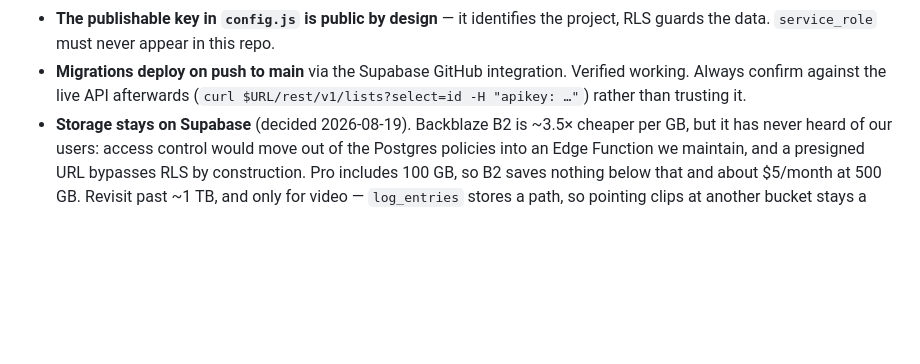
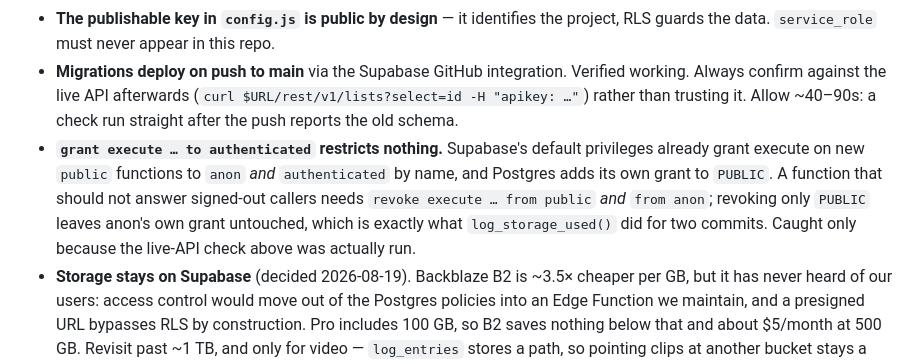
Before and after one commit to AndreasMaskos/Checkoff, a Markdown page: plan.md, the part around the change. Drawn GitHub-style; blank space fills up the shorter version.

Commit message:
Write down the anon grant trap and the migration propagation delay
Both cost time this session: a revoke that looked right and did nothing, and
two polls against a schema that had not caught up yet.

Co-Authored-By: Claude Opus 5 <noreply@anthropic.com>
Claude-Session: https://claude.ai/code/session_01HEzrusyHxRtTpncBg51w7x

```diff
--- a/plan.md
+++ b/plan.md
@@ -376,6 +376,14 @@ interaction: challenge, response, next item.
 - **Migrations deploy on push to main** via the Supabase GitHub integration.
   Verified working. Always confirm against the live API afterwards
   (`curl $URL/rest/v1/lists?select=id -H "apikey: …"`) rather than trusting it.
+  Allow ~40–90s: a check run straight after the push reports the old schema.
+- **`grant execute … to authenticated` restricts nothing.** Supabase's default
+  privileges already grant execute on new `public` functions to `anon` *and*
+  `authenticated` by name, and Postgres adds its own grant to `PUBLIC`. A
+  function that should not answer signed-out callers needs `revoke execute …
+  from public` *and* `from anon`; revoking only `PUBLIC` leaves anon's own grant
+  untouched, which is exactly what `log_storage_used()` did for two commits.
+  Caught only because the live-API check above was actually run.
 - **Storage stays on Supabase** (decided 2026-08-19). Backblaze B2 is ~3.5× cheaper
   per GB, but it has never heard of our users: access control would move out of the
   Postgres policies into an Edge Function we maintain, and a presigned URL bypasses
```
